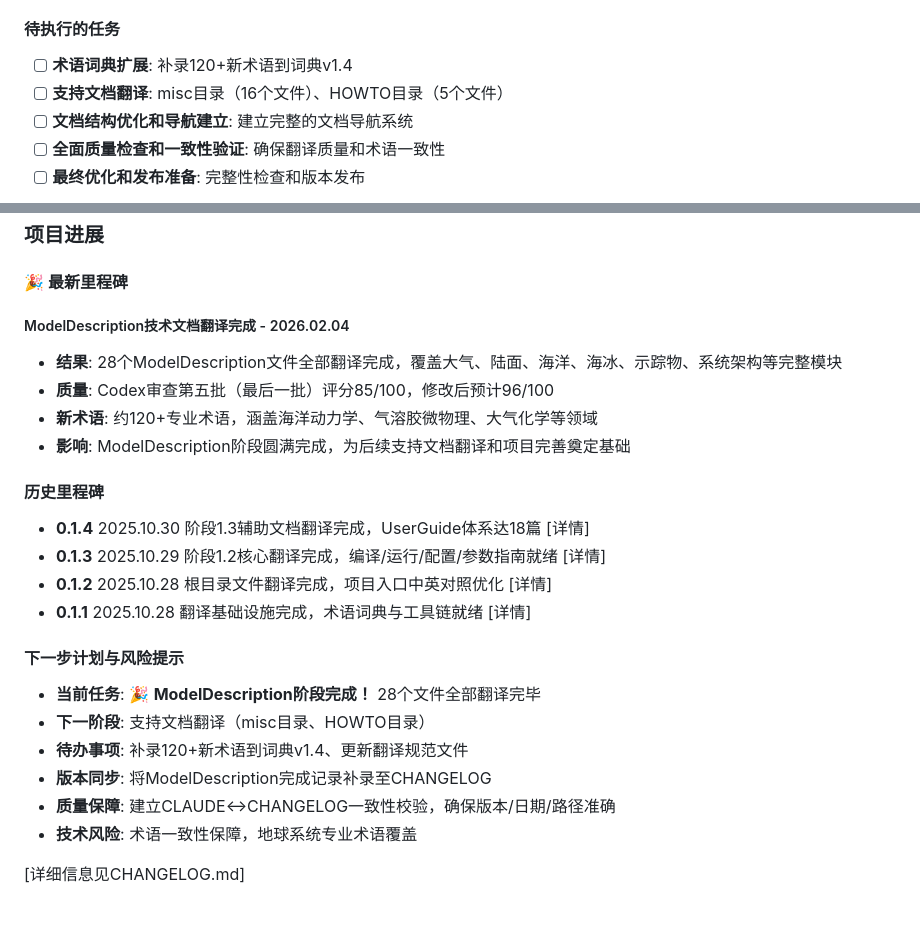
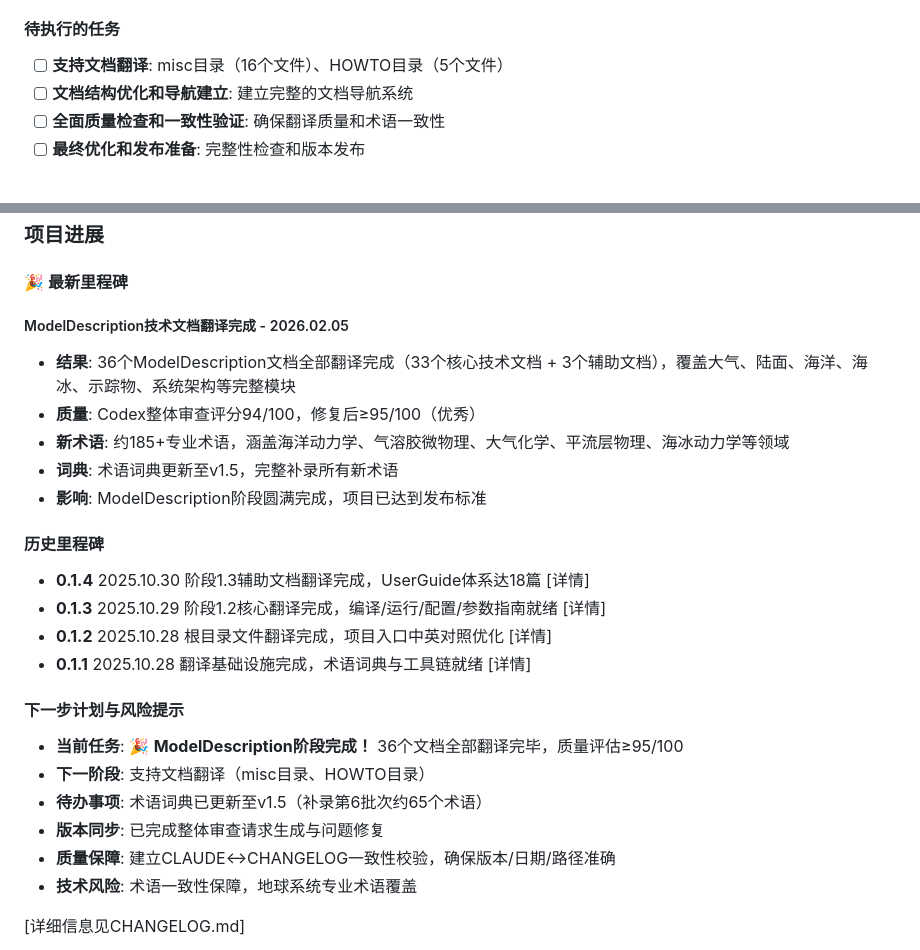
Before and after one commit to Lazenca-Liqiuqi/modelE2.1.2_Lazenca, a Markdown page: README.md, 2 parts joined by grey strips. Drawn GitHub-style; blank space fills up the shorter version.

Commit message:
更新CLAUDE.md和README.md：ModelDescription阶段完成（36个文档，质量≥95/100）

```diff
--- a/README.md
+++ b/README.md
@@ -142,7 +142,6 @@ gmake setup RUN=my_run       # 编译模型并准备运行目录
 - [x] **版本0.2.0发布**: UserGuide体系重构完成
 
 #### 待执行的任务
-- [ ] **术语词典扩展**: 补录120+新术语到词典v1.4
 - [ ] **支持文档翻译**: misc目录（16个文件）、HOWTO目录（5个文件）
 - [ ] **文档结构优化和导航建立**: 建立完整的文档导航系统
 - [ ] **全面质量检查和一致性验证**: 确保翻译质量和术语一致性
@@ -162,11 +161,12 @@ gmake setup RUN=my_run       # 编译模型并准备运行目录
 
 #### 🎉 最新里程碑
 
-##### ModelDescription技术文档翻译完成 - 2026.02.04
-- **结果**: 28个ModelDescription文件全部翻译完成，覆盖大气、陆面、海洋、海冰、示踪物、系统架构等完整模块
-- **质量**: Codex审查第五批（最后一批）评分85/100，修改后预计96/100
-- **新术语**: 约120+专业术语，涵盖海洋动力学、气溶胶微物理、大气化学等领域
-- **影响**: ModelDescription阶段圆满完成，为后续支持文档翻译和项目完善奠定基础
+##### ModelDescription技术文档翻译完成 - 2026.02.05
+- **结果**: 36个ModelDescription文档全部翻译完成（33个核心技术文档 + 3个辅助文档），覆盖大气、陆面、海洋、海冰、示踪物、系统架构等完整模块
+- **质量**: Codex整体审查评分94/100，修复后≥95/100（优秀）
+- **新术语**: 约185+专业术语，涵盖海洋动力学、气溶胶微物理、大气化学、平流层物理、海冰动力学等领域
+- **词典**: 术语词典更新至v1.5，完整补录所有新术语
+- **影响**: ModelDescription阶段圆满完成，项目已达到发布标准
 
 #### 历史里程碑
 - **0.1.4** 2025.10.30 阶段1.3辅助文档翻译完成，UserGuide体系达18篇 [详情]
@@ -175,10 +175,10 @@ gmake setup RUN=my_run       # 编译模型并准备运行目录
 - **0.1.1** 2025.10.28 翻译基础设施完成，术语词典与工具链就绪 [详情]
 
 #### 下一步计划与风险提示
-- **当前任务**: 🎉 **ModelDescription阶段完成！** 28个文件全部翻译完毕
+- **当前任务**: 🎉 **ModelDescription阶段完成！** 36个文档全部翻译完毕，质量评估≥95/100
 - **下一阶段**: 支持文档翻译（misc目录、HOWTO目录）
-- **待办事项**: 补录120+新术语到词典v1.4、更新翻译规范文件
-- **版本同步**: 将ModelDescription完成记录补录至CHANGELOG
+- **待办事项**: 术语词典已更新至v1.5（补录第6批次约65个术语）
+- **版本同步**: 已完成整体审查请求生成与问题修复
 - **质量保障**: 建立CLAUDE↔CHANGELOG一致性校验，确保版本/日期/路径准确
 - **技术风险**: 术语一致性保障，地球系统专业术语覆盖
 
```
Also changed, not shown: other parts of README.md (+1 -1 lines), .claude/CLAUDE.md (+4 -14 lines).
